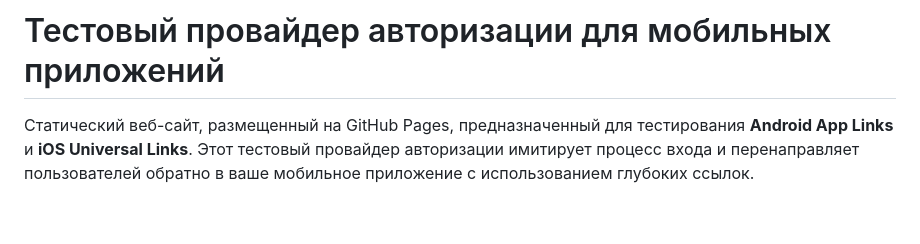
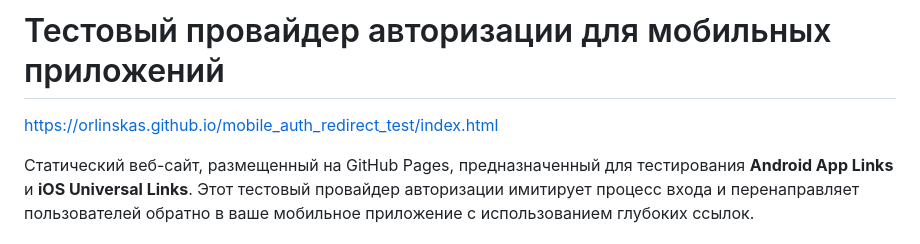
Before and after one commit to Orlinskas/mobile_auth_redirect_test, a Markdown page: README.md, the part around the change. Drawn GitHub-style; blank space fills up the shorter version.

Commit message:
Update README.md to include demo link for mobile authentication provider

```diff
--- a/README.md
+++ b/README.md
@@ -1,4 +1,6 @@
 # Тестовый провайдер авторизации для мобильных приложений
+
+https://orlinskas.github.io/mobile_auth_redirect_test/index.html
 
 Статический веб-сайт, размещенный на GitHub Pages, предназначенный для тестирования **Android App Links** и **iOS Universal Links**. Этот тестовый провайдер авторизации имитирует процесс входа и перенаправляет пользователей обратно в ваше мобильное приложение с использованием глубоких ссылок.
 
```
